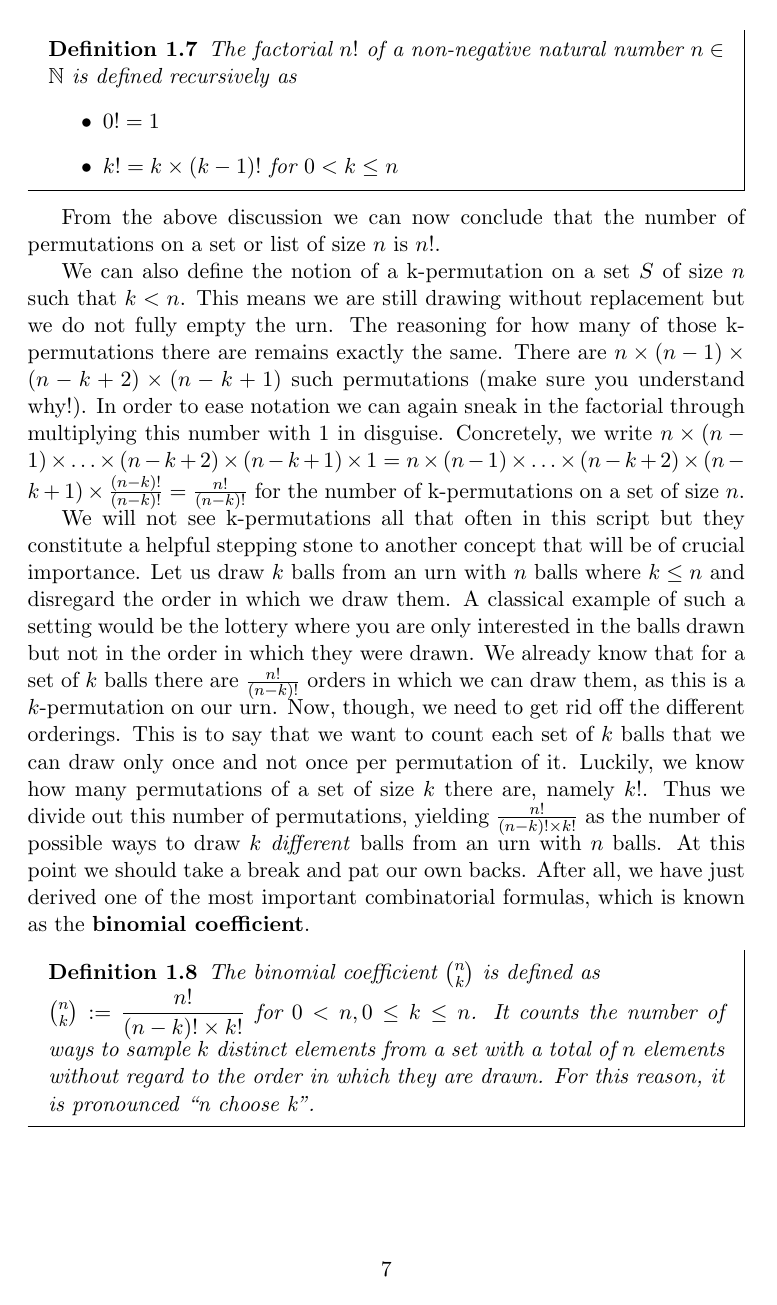
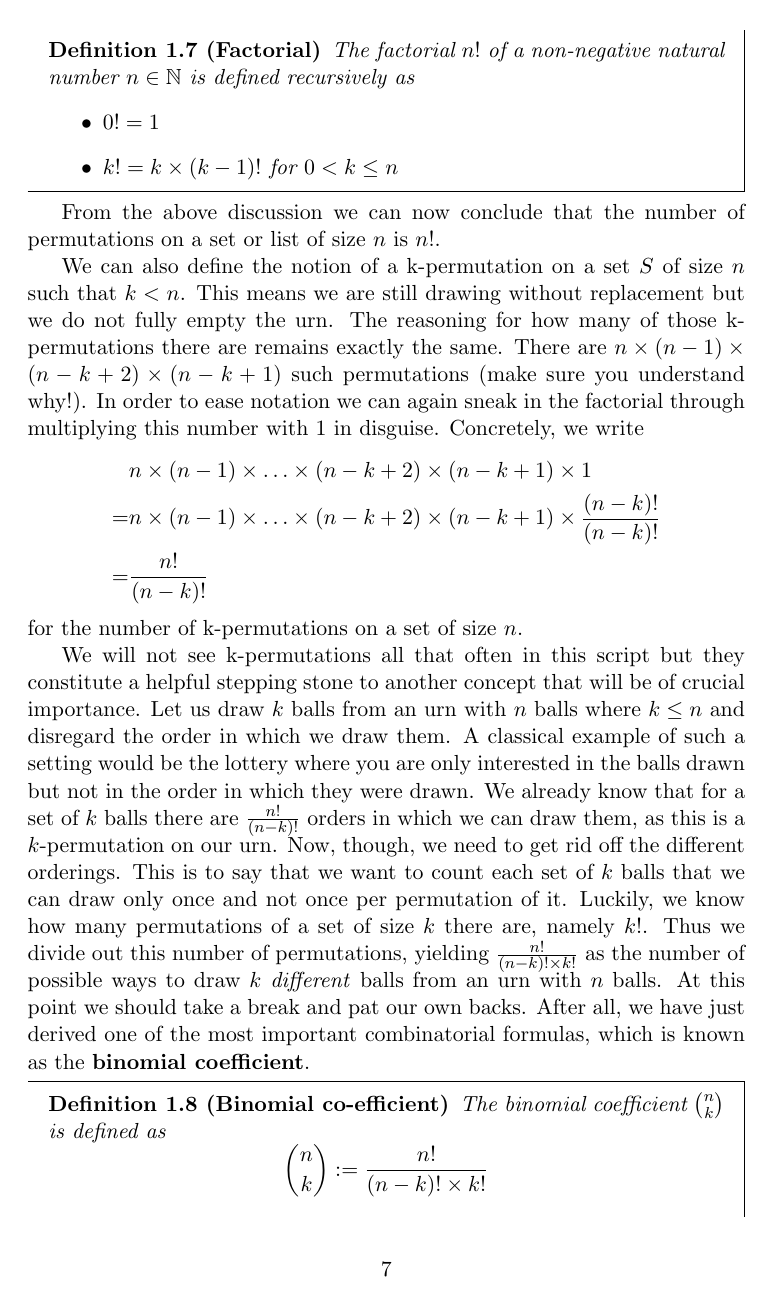
Before and after one commit to BasicProbability/LectureNotes, a LaTeX document (fullscript/BasicProbabilityAndStatistics.tex, which reads chapter1/chapter1_forInclude.tex): page 8 of 10. Compiled offline with pdfLaTeX.

Commit message:
Several changes to chapter 1.
1) Put labels on all definitions that indicate what they define.
2) Correct 5choose3=20 to 5choose3=10.
3) Extract derivation of binomial co-efficient from text and center it.
4) Add condition that 0<n to the definition of the binomial co-efficient.

```diff
--- a/chapter1/chapter1_forInclude.tex
+++ b/chapter1/chapter1_forInclude.tex
@@ -232,7 +233,8 @@ a list with $ n $ distinct elements (or draw without replacement from an urn wit
 are $ n \times (n-1) \times \ldots \times 2 \times 1 $ permutations. Since this is pretty painful to write down
 we introduce a more succinct notation, provided by the \textbf{factorial} function.
 
-\begin{Definition} The factorial $ n! $ of a non-negative natural number $ n \in \mathbb{N} $ is defined recursively as
+\begin{Definition}[Factorial]
+The factorial $ n! $ of a non-negative natural number $ n \in \mathbb{N} $ is defined recursively as
 \begin{itemize}
 \item $ 0! = 1 $
 \item $ k! = k\times (k-1)! $ for $ 0 < k \leq n $
@@ -247,9 +249,12 @@ This means we are still drawing without replacement but we do not fully empty th
 many of those k-permutations there are remains exactly the same. There are $ n \times (n-1) \times (n-k+2)
 \times (n-k+1) $ such permutations (make sure you understand why!). In order to ease notation we can again
 sneak in the factorial through multiplying this number with $ 1 $ in disguise. Concretely, we write
-$ n \times (n-1) \times \ldots \times (n-k+2) \times (n-k+1) \times 1 = n \times (n-1) \times \ldots \times (n-k+2) \times (n-k+1) \times
-\frac{(n-k)!}{(n-k)!}
-= \frac{n!}{(n-k)!} $ for the number of k-permutations on a set of size $ n $.
+\begin{align*}
+&n \times (n-1) \times \ldots \times (n-k+2) \times (n-k+1) \times 1 \\
+=& n \times (n-1) \times \ldots \times (n-k+2) \times (n-k+1) \times \frac{(n-k)!}{(n-k)!} \\
+=& \frac{n!}{(n-k)!}
+\end{align*}
+for the number of k-permutations on a set of size $ n $.
 
 We will not see k-permutations all that often in this script but they constitute a helpful stepping stone to another
 concept that will be of crucial importance. Let us draw $ k $ balls from an urn with $ n $ balls where $ k \leq n $ and disregard
@@ -263,9 +268,10 @@ balls.
 At this point we should take a break and pat our own backs. After all, we have just derived one of the most important combinatorial
 formulas, which is known as the \textbf{binomial coefficient}.
 
-\begin{Definition}
-The binomial coefficient $ \binom{n}{k} $ is defined as \\ $ \binom{n}{k} := \dfrac{n!}{(n-k)!\times k!} $ for $ 0 < n, 0 \leq k \leq n $.
-It counts the number of ways
+\begin{Definition}[Binomial co-efficient]
+The binomial coefficient $ \binom{n}{k} $ is defined as
+$$ \binom{n}{k} := \dfrac{n!}{(n-k)!\times k!} $$
+for $ 0 < n, 0 \leq k \leq n $. It counts the number of ways
 to sample $ k $ distinct elements from a set with a total of $ n $ elements without regard to the order in which they are drawn.
 For this reason, it is pronounced ``n choose k''.
 \end{Definition}
```
Also changed, not shown: chapter1/chapter1.pdf, chapter1/chapter1_forInclude.tex (21 more changed lines).
